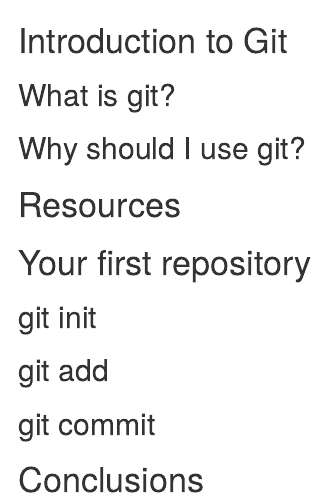
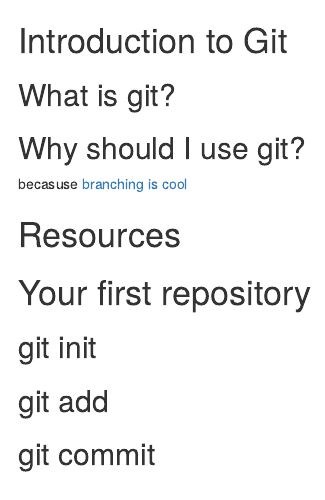
Before and after one commit to grunwaldlab/Reproducible-science-in-R, an R Markdown document (06--Git.Rmd): the page in a window 1100 px wide, from its top. Rendered offline with R 4.5, knitr and Pandoc, with nearby package versions.

Commit message:
Update 06--Git.Rmd

```diff
--- a/06--Git.Rmd
+++ b/06--Git.Rmd
@@ -7,6 +7,8 @@
 ## What is git?
 
 ## Why should I use git?
+
+becasuse [branching is cool](http://imgur.com/YG8In8X)
 
 # Resources
 
```
